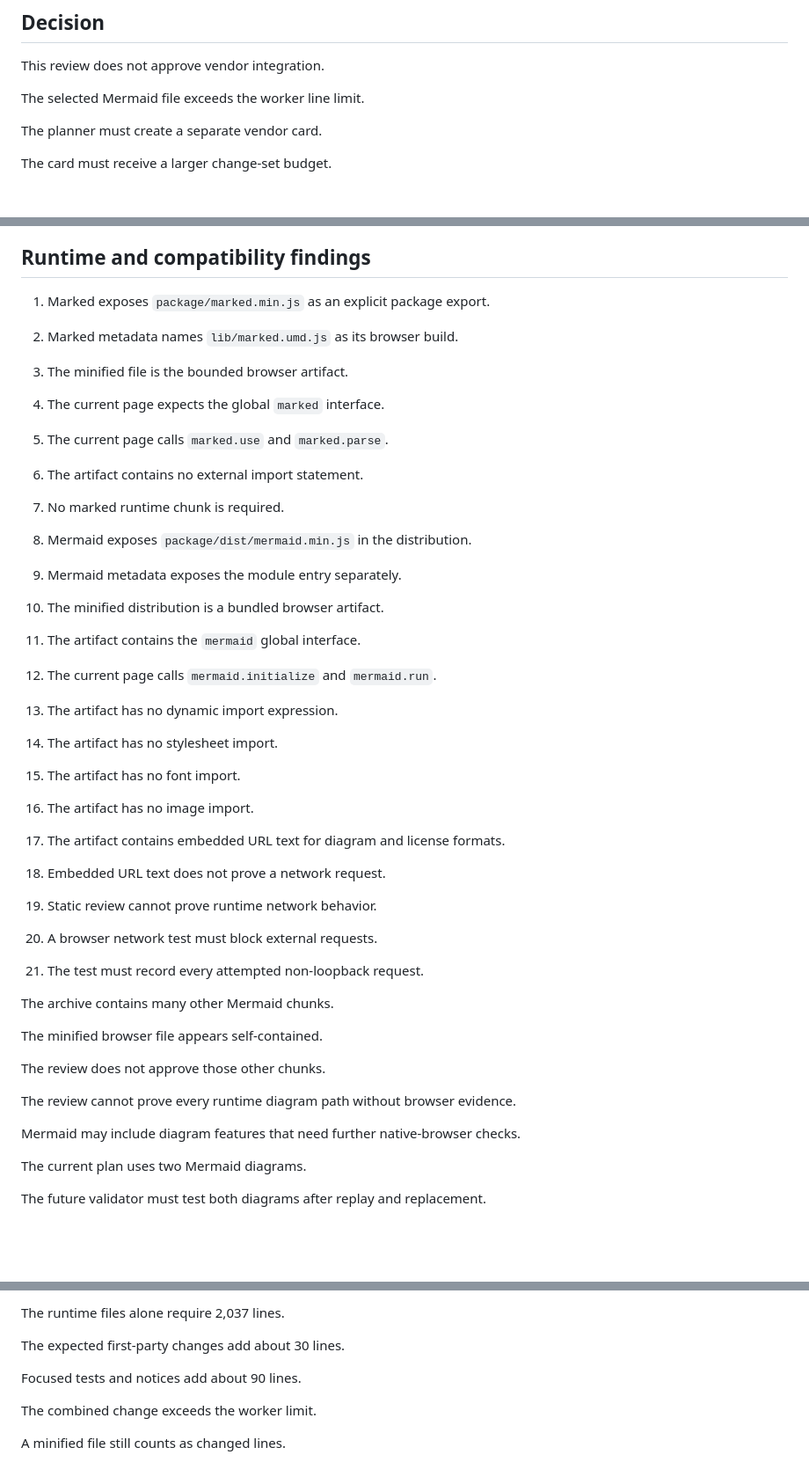
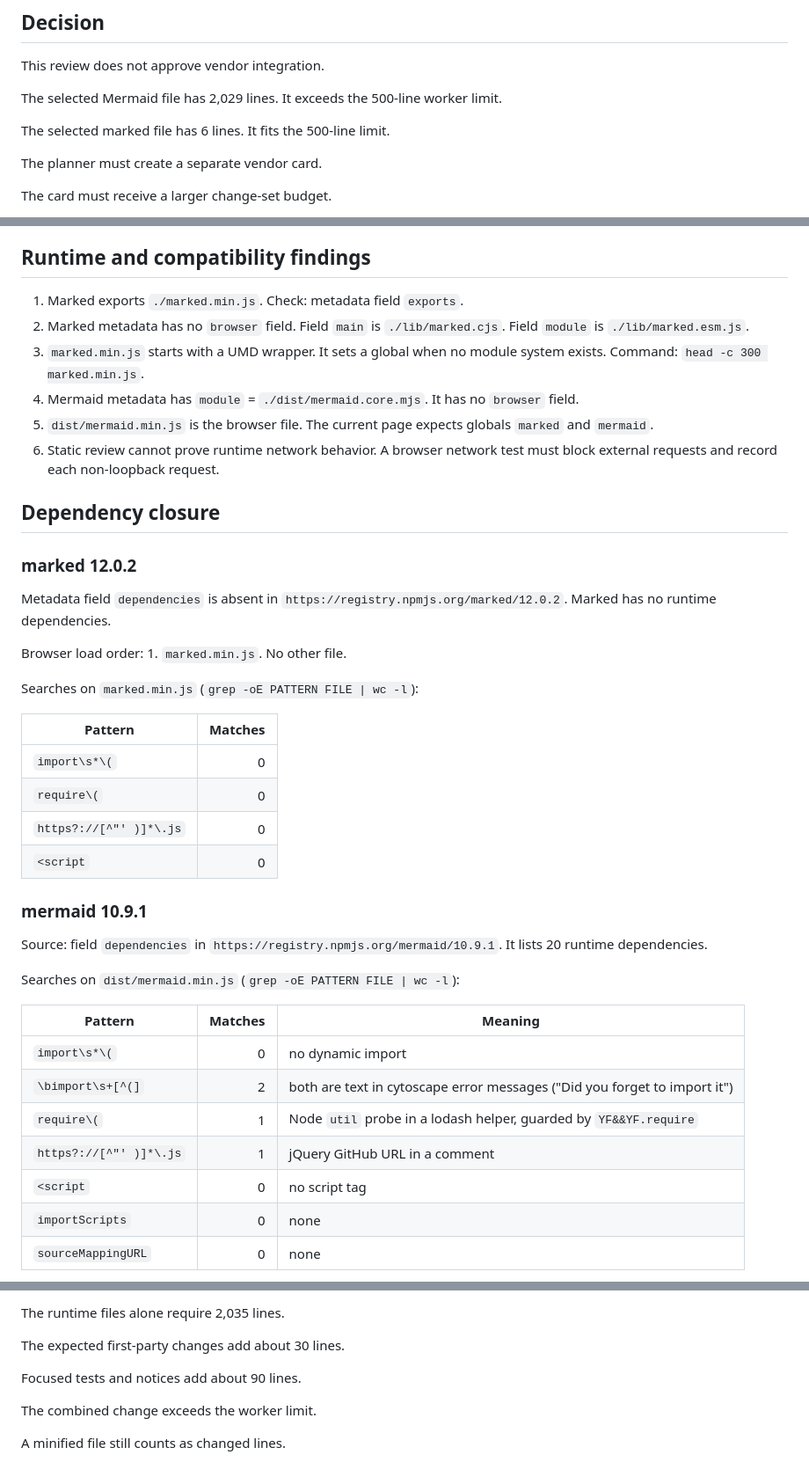
Before and after one commit to bbaga/cuck-code, a Markdown page: router-prototype/docs/ui-ux-vendor-review.md, 3 parts joined by grey strips. Shown at 88% size. GitHub-like rendering; blank space fills up the shorter version.

Commit message:
docs: correct vendor review line counts, dependency closure, and licenses
Co-Authored-By: Claude Sonnet 5.5 <noreply@anthropic.com>

```diff
--- a/router-prototype/docs/ui-ux-vendor-review.md
+++ b/router-prototype/docs/ui-ux-vendor-review.md
@@ -4,7 +4,9 @@
 
 This review does not approve vendor integration.
 
-The selected Mermaid file exceeds the worker line limit.
+The selected Mermaid file has 2,029 lines. It exceeds the 500-line worker limit.
+
+The selected marked file has 6 lines. It fits the 500-line limit.
 
 The planner must create a separate vendor card.
 
@@ -88,39 +90,43 @@ The metadata reports 24,174,139 Mermaid unpacked bytes.
 
 ## Runtime and compatibility findings
 
-1. Marked exposes `package/marked.min.js` as an explicit package export.
-2. Marked metadata names `lib/marked.umd.js` as its browser build.
-3. The minified file is the bounded browser artifact.
-4. The current page expects the global `marked` interface.
-5. The current page calls `marked.use` and `marked.parse`.
-6. The artifact contains no external import statement.
-7. No marked runtime chunk is required.
+1. Marked exports `./marked.min.js`. Check: metadata field `exports`.
+2. Marked metadata has no `browser` field. Field `main` is `./lib/marked.cjs`. Field `module` is `./lib/marked.esm.js`.
+3. `marked.min.js` starts with a UMD wrapper. It sets a global when no module system exists. Command: `head -c 300 marked.min.js`.
+4. Mermaid metadata has `module` = `./dist/mermaid.core.mjs`. It has no `browser` field.
+5. `dist/mermaid.min.js` is the browser file. The current page expects globals `marked` and `mermaid`.
+6. Static review cannot prove runtime network behavior. A browser network test must block external requests and record each non-loopback request.
 
-8. Mermaid exposes `package/dist/mermaid.min.js` in the distribution.
-9. Mermaid metadata exposes the module entry separately.
-10. The minified distribution is a bundled browser artifact.
-11. The artifact contains the `mermaid` global interface.
-12. The current page calls `mermaid.initialize` and `mermaid.run`.
-13. The artifact has no dynamic import expression.
-14. The artifact has no stylesheet import.
-15. The artifact has no font import.
-16. The artifact has no image import.
-17. The artifact contains embedded URL text for diagram and license formats.
-18. Embedded URL text does not prove a network request.
-19. Static review cannot prove runtime network behavior.
-20. A browser network test must block external requests.
-21. The test must record every attempted non-loopback request.
+## Dependency closure
 
-The archive contains many other Mermaid chunks.
+### marked 12.0.2
 
-The minified browser file appears self-contained.
+Metadata field `dependencies` is absent in `https://registry.npmjs.org/marked/12.0.2`. Marked has no runtime dependencies.
 
-The review does not approve those other chunks.
+Browser load order: 1. `marked.min.js`. No other file.
 
-The review cannot prove every runtime diagram path without browser evidence.
+Searches on `marked.min.js` (`grep -oE PATTERN FILE | wc -l`):
 
-Mermaid may include diagram features that need further native-browser checks.
+| Pattern | Matches |
+| --- | ---: |
+| `import\s*\(` | 0 |
+| `require\(` | 0 |
+| `https?://[^"' )]*\.js` | 0 |
+| `<script` | 0 |
 
-The current plan uses two Mermaid diagrams.
+### mermaid 10.9.1
 
-The future validator must test both diagrams after replay and replacement.
+Source: field `dependencies` in `https://registry.npmjs.org/mermaid/10.9.1`. It lists 20 runtime dependencies.
+
+Searches on `dist/mermaid.min.js` (`grep -oE PATTERN FILE | wc -l`):
+
+| Pattern | Matches | Meaning |
+| --- | ---: | --- |
+| `import\s*\(` | 0 | no dynamic import |
+| `\bimport\s+[^(]` | 2 | both are text in cytoscape error messages ("Did you forget to import it") |
+| `require\(` | 1 | Node `util` probe in a lodash helper, guarded by `YF&&YF.require` |
+| `https?://[^"' )]*\.js` | 1 | jQuery GitHub URL in a comment |
+| `<script` | 0 | no script tag |
+| `importScripts` | 0 | none |
+| `sourceMappingURL` | 0 | none |
+
@@ -149,5 +237,5 @@ The selected artifacts require 2,104 lines before first-party changes.
 
-The runtime files alone require 2,037 lines.
+The runtime files alone require 2,035 lines.
 
 The expected first-party changes add about 30 lines.
 
```
Also changed, not shown: other parts of router-prototype/docs/ui-ux-vendor-review.md (+127 -45 lines).
